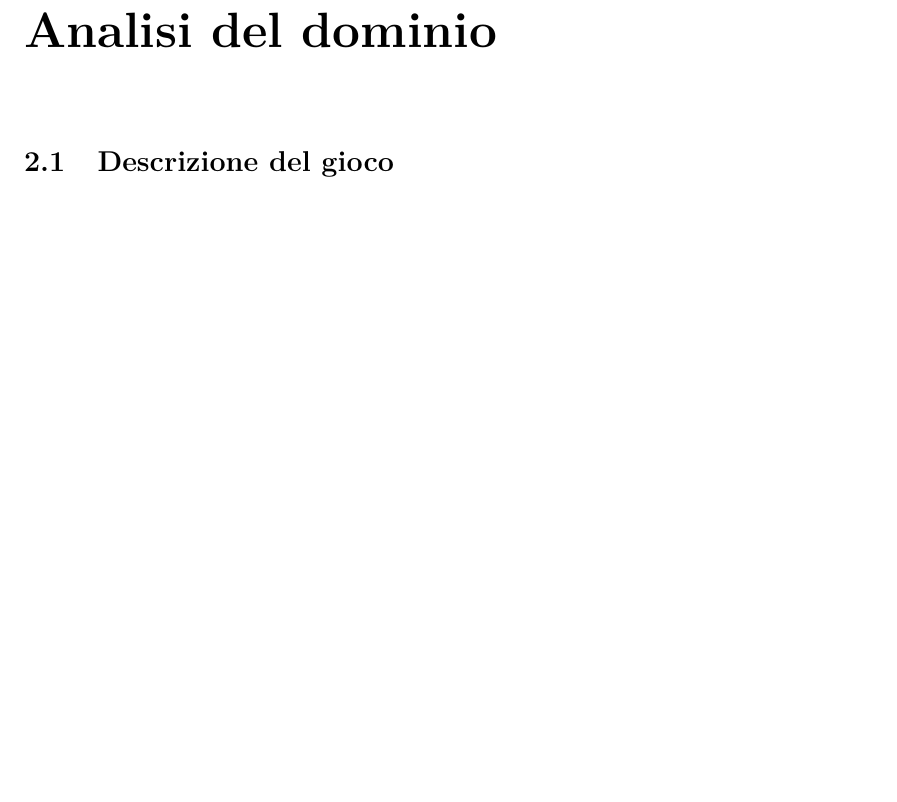
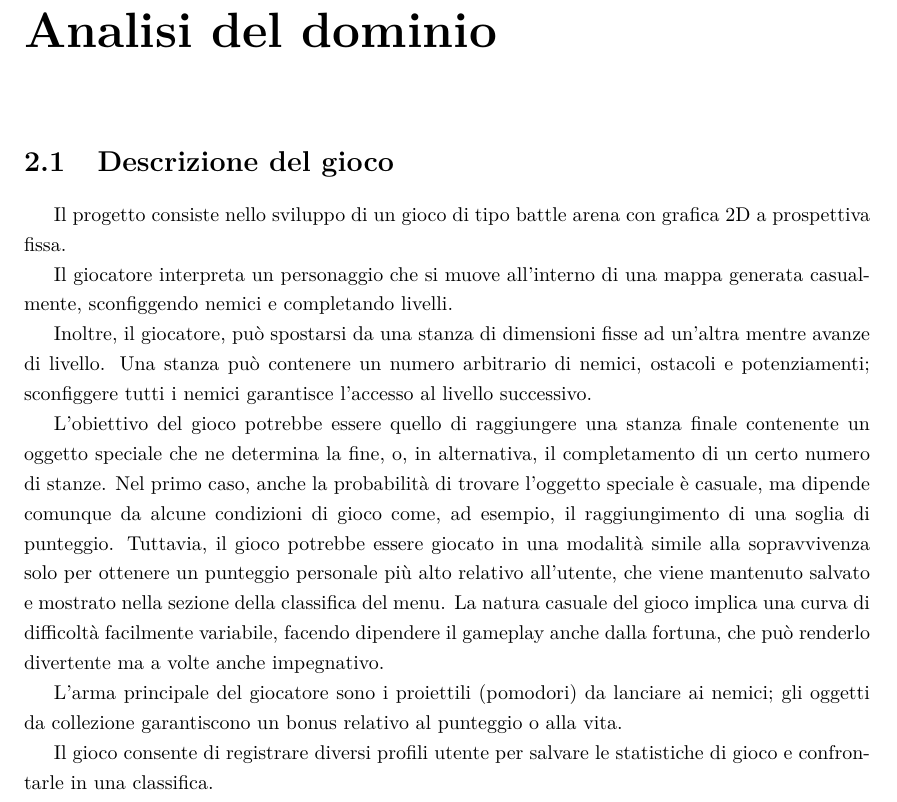
Before and after one commit to LorenzoChiana/PPS-18-pizzatime, a LaTeX document (res/doc/report/report.tex, which reads res/doc/report/2-analisi/gameDescription.tex): part of page 4 of 11, cut so that both start at the same text, the shorter picture padded with empty space. Compiled offline with pdfLaTeX.

Commit message:
Cap 2 ended

```diff
--- a/res/doc/report/2-analisi/gameDescription.tex
+++ b/res/doc/report/2-analisi/gameDescription.tex
@@ -0,0 +1,16 @@
+Il progetto consiste nello sviluppo di un gioco di tipo battle arena con grafica 2D a prospettiva fissa.
+
+Il giocatore interpreta un personaggio che si muove all'interno di una mappa generata casualmente, sconfiggendo nemici e completando livelli.
+
+Inoltre, il giocatore, può spostarsi da una stanza di dimensioni fisse ad un'altra mentre avanze di livello.
+Una stanza può contenere un numero arbitrario di nemici, ostacoli e potenziamenti;
+sconfiggere tutti i nemici garantisce l'accesso al livello successivo.
+
+L'obiettivo del gioco potrebbe essere quello di raggiungere una stanza finale contenente un oggetto speciale che ne determina la fine, o, in alternativa, il completamento di un certo numero di stanze.
+Nel primo caso, anche la probabilità di trovare l'oggetto speciale è casuale, ma dipende comunque da alcune condizioni di gioco come, ad esempio, il raggiungimento di una soglia di punteggio.
+Tuttavia, il gioco potrebbe essere giocato in una modalità simile alla sopravvivenza solo per ottenere un punteggio personale più alto relativo all'utente, che viene mantenuto salvato e mostrato nella sezione della classifica del menu.
+La natura casuale del gioco implica una curva di difficoltà facilmente variabile, facendo dipendere il gameplay anche dalla fortuna, che può renderlo divertente ma a volte anche impegnativo.
+
+L'arma principale del giocatore sono i proiettili (pomodori) da lanciare ai nemici; gli oggetti da collezione garantiscono un bonus relativo al punteggio o alla vita.
+
+Il gioco consente di registrare diversi profili utente per salvare le statistiche di gioco e confrontarle in una classifica.
```
Also changed, not shown: res/doc/report/report.tex (+1 -1 lines), 1 other file.
